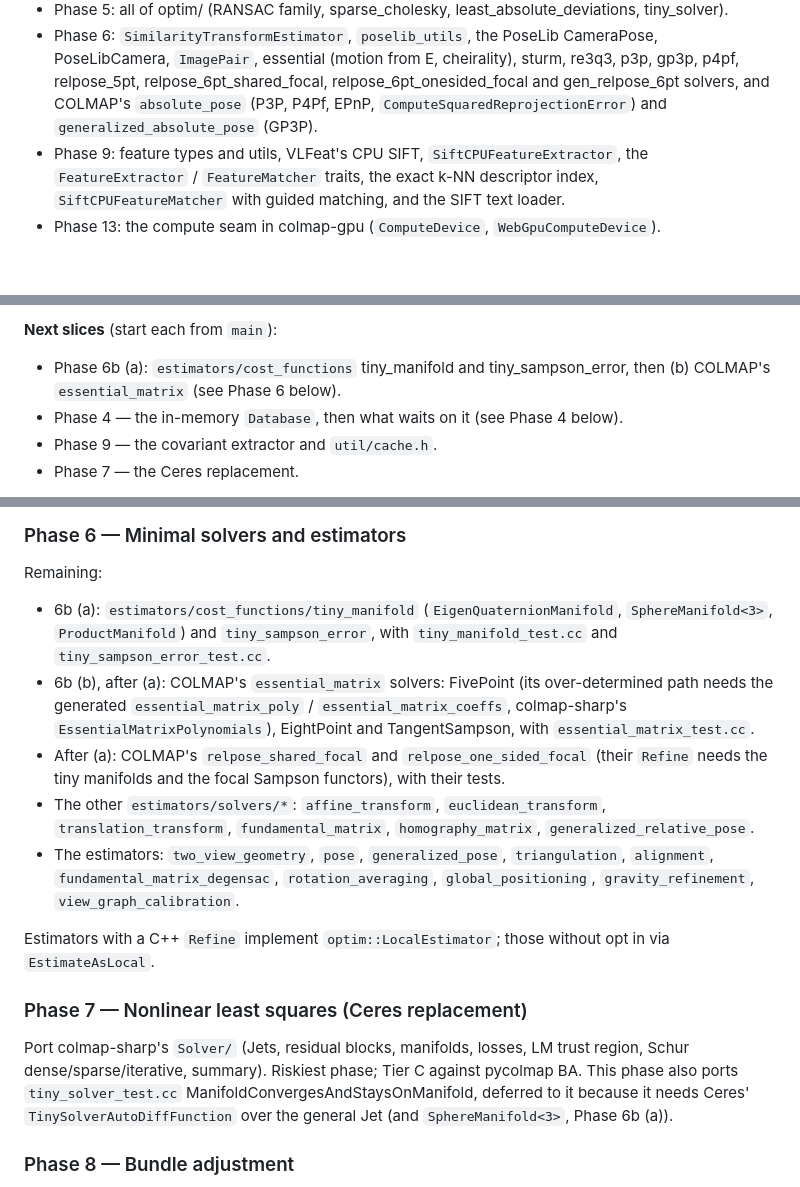
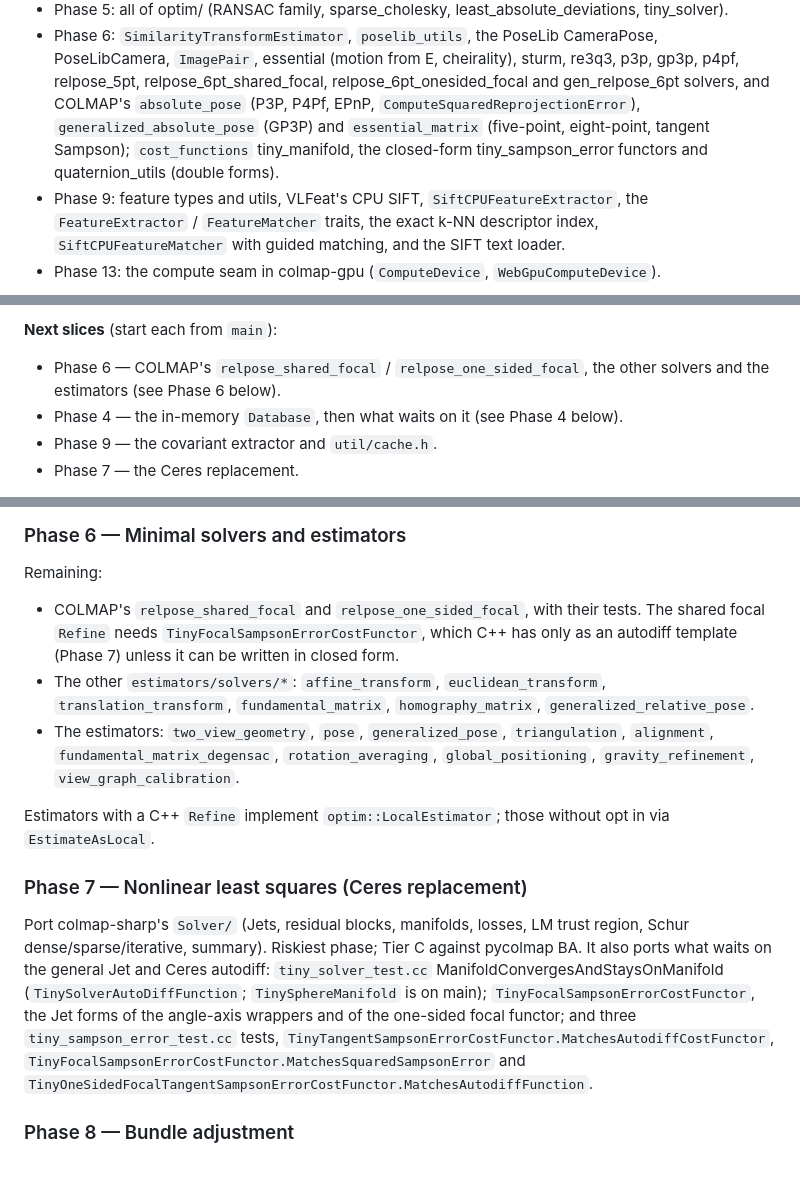
Before and after one commit to larsbrubaker/colmap-rust, a Markdown page: PORTING_PLAN.md, 3 parts joined by grey strips. Rendered like a GitHub page; blank space fills up the shorter version.

Commit message:
plan: the essential matrix estimators and tiny manifolds are on main; the autodiff-only Sampson tests wait in Phase 7
Co-Authored-By: Claude Opus 5.5 <noreply@anthropic.com>

`````diff
--- a/PORTING_PLAN.md
+++ b/PORTING_PLAN.md
@@ -28,8 +28,10 @@ visible in the app so the web build is the integration test.
   PoseLibCamera, `ImagePair`, essential (motion from E, cheirality), sturm, re3q3, p3p, gp3p,
   p4pf, relpose_5pt, relpose_6pt_shared_focal, relpose_6pt_onesided_focal and gen_relpose_6pt
   solvers, and COLMAP's
-  `absolute_pose` (P3P, P4Pf, EPnP, `ComputeSquaredReprojectionError`) and
-  `generalized_absolute_pose` (GP3P).
+  `absolute_pose` (P3P, P4Pf, EPnP, `ComputeSquaredReprojectionError`),
+  `generalized_absolute_pose` (GP3P) and `essential_matrix` (five-point, eight-point, tangent
+  Sampson); `cost_functions` tiny_manifold, the closed-form tiny_sampson_error functors and
+  quaternion_utils (double forms).
 - Phase 9: feature types and utils, VLFeat's CPU SIFT, `SiftCPUFeatureExtractor`, the
   `FeatureExtractor` / `FeatureMatcher` traits, the exact k-NN descriptor index,
   `SiftCPUFeatureMatcher` with guided matching, and the SIFT text loader.
@@ -45,8 +47,8 @@ Divergence-log merges: keep both sides' entries in numeric order (entries are in
 After merging `THIRD_PARTY_NOTICES.md`, check the ```` ``` ```` fences are balanced.
 
 **Next slices** (start each from `main`):
-- Phase 6b (a): `estimators/cost_functions` tiny_manifold and tiny_sampson_error, then (b)
-  COLMAP's `essential_matrix` (see Phase 6 below).
+- Phase 6 — COLMAP's `relpose_shared_focal` / `relpose_one_sided_focal`, the other solvers and
+  the estimators (see Phase 6 below).
 - Phase 4 — the in-memory `Database`, then what waits on it (see Phase 4 below).
 - Phase 9 — the covariant extractor and `util/cache.h`.
 - Phase 7 — the Ceres replacement.
@@ -105,14 +107,9 @@ bundled sample model on the web page. The library side is ready (`Reconstruction
 
 ### Phase 6 — Minimal solvers and estimators
 Remaining:
-- 6b (a): `estimators/cost_functions/tiny_manifold` (`EigenQuaternionManifold`,
-  `SphereManifold<3>`, `ProductManifold`) and `tiny_sampson_error`, with
-  `tiny_manifold_test.cc` and `tiny_sampson_error_test.cc`.
-- 6b (b), after (a): COLMAP's `essential_matrix` solvers: FivePoint (its over-determined path
-  needs the generated `essential_matrix_poly` / `essential_matrix_coeffs`, colmap-sharp's
-  `EssentialMatrixPolynomials`), EightPoint and TangentSampson, with `essential_matrix_test.cc`.
-- After (a): COLMAP's `relpose_shared_focal` and `relpose_one_sided_focal` (their `Refine` needs
-  the tiny manifolds and the focal Sampson functors), with their tests.
+- COLMAP's `relpose_shared_focal` and `relpose_one_sided_focal`, with their tests. The shared
+  focal `Refine` needs `TinyFocalSampsonErrorCostFunctor`, which C++ has only as an autodiff
+  template (Phase 7) unless it can be written in closed form.
 - The other `estimators/solvers/*`: `affine_transform`, `euclidean_transform`,
   `translation_transform`, `fundamental_matrix`, `homography_matrix`,
   `generalized_relative_pose`.
@@ -126,9 +123,13 @@ Estimators with a C++ `Refine` implement `optim::LocalEstimator`; those without
 ### Phase 7 — Nonlinear least squares (Ceres replacement)
 Port colmap-sharp's `Solver/` (Jets, residual blocks, manifolds, losses, LM trust region,
 Schur dense/sparse/iterative, summary). Riskiest phase; Tier C against pycolmap BA.
-This phase also ports `tiny_solver_test.cc` ManifoldConvergesAndStaysOnManifold, deferred to it
-because it needs Ceres' `TinySolverAutoDiffFunction` over the general Jet (and
-`SphereManifold<3>`, Phase 6b (a)).
+It also ports what waits on the general Jet and Ceres autodiff: `tiny_solver_test.cc`
+ManifoldConvergesAndStaysOnManifold (`TinySolverAutoDiffFunction`; `TinySphereManifold` is on
+main); `TinyFocalSampsonErrorCostFunctor`, the Jet forms of the angle-axis wrappers and of the
+one-sided focal functor; and three `tiny_sampson_error_test.cc` tests,
+`TinyTangentSampsonErrorCostFunctor.MatchesAutodiffCostFunctor`,
+`TinyFocalSampsonErrorCostFunctor.MatchesSquaredSampsonError` and
+`TinyOneSidedFocalTangentSampsonErrorCostFunctor.MatchesAutodiffFunction`.
 
 ### Phase 8 — Bundle adjustment
 `estimators/bundle_adjustment*` (CPU), `cost_functions/*`, `ceres_loss_function`, `covariance`.
`````
